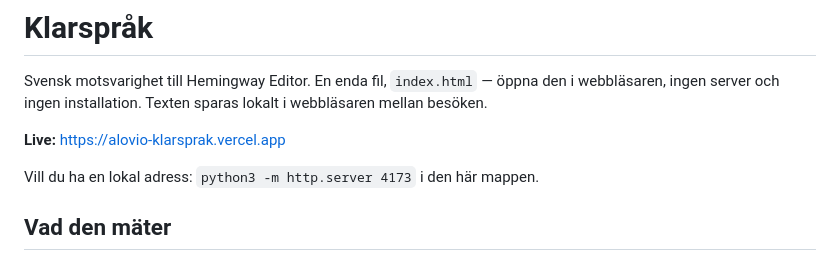
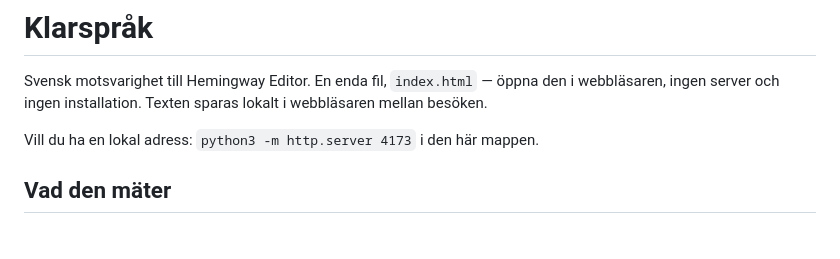
Before and after one commit to maxsundberg-alt/klarsprak, a Markdown page: README.md, the part around the change. Drawn GitHub-style; blank space fills up the shorter version.

Commit message:
README: ta bort länken till live-versionen
Co-Authored-By: Claude Opus 5.5 <noreply@anthropic.com>

```diff
--- a/README.md
+++ b/README.md
@@ -2,8 +2,6 @@
 
 Svensk motsvarighet till Hemingway Editor. En enda fil, `index.html` — öppna den i webbläsaren,
 ingen server och ingen installation. Texten sparas lokalt i webbläsaren mellan besöken.
-
-**Live:** https://alovio-klarsprak.vercel.app
 
 Vill du ha en lokal adress: `python3 -m http.server 4173` i den här mappen.
 
```
